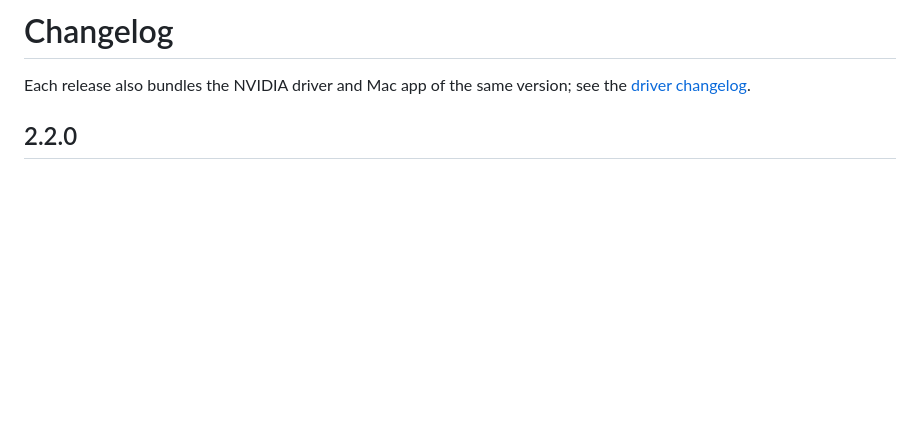
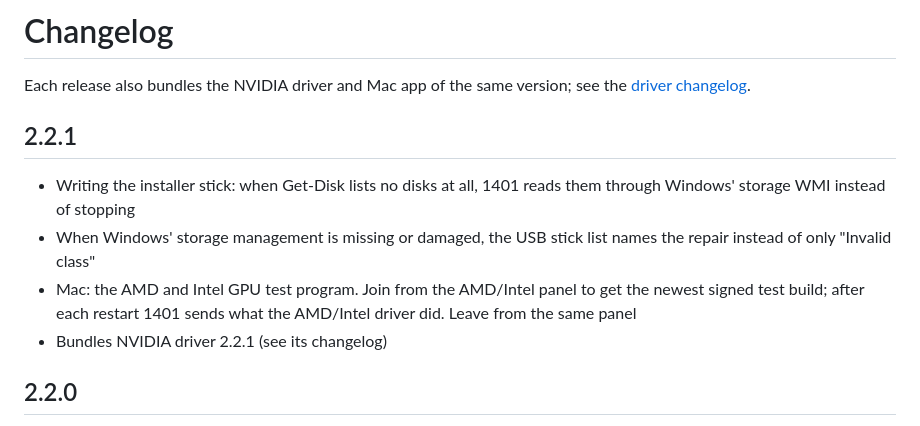
Before and after one commit to nullmoth/1401, a Markdown page: CHANGELOG.md, the part around the change. GitHub-like rendering; blank space fills up the shorter version.

Commit message:
Changelog: 2.2.1

```diff
--- a/CHANGELOG.md
+++ b/CHANGELOG.md
@@ -2,6 +2,15 @@
 
 Each release also bundles the NVIDIA driver and Mac app of the same version; see the
 [driver changelog](https://github.com/nullmoth/nvidia-macos-driver/blob/main/CHANGELOG.md).
+
+## 2.2.1
+- Writing the installer stick: when Get-Disk lists no disks at all, 1401 reads them through Windows' storage WMI
+  instead of stopping
+- When Windows' storage management is missing or damaged, the USB stick list names the repair instead of only
+  "Invalid class"
+- Mac: the AMD and Intel GPU test program. Join from the AMD/Intel panel to get the newest signed test build; after
+  each restart 1401 sends what the AMD/Intel driver did. Leave from the same panel
+- Bundles NVIDIA driver 2.2.1 (see its changelog)
 
 ## 2.2.0
 - Writing the installer stick: when Windows gives the stick a new disk number after it was picked, 1401 finds the
```
